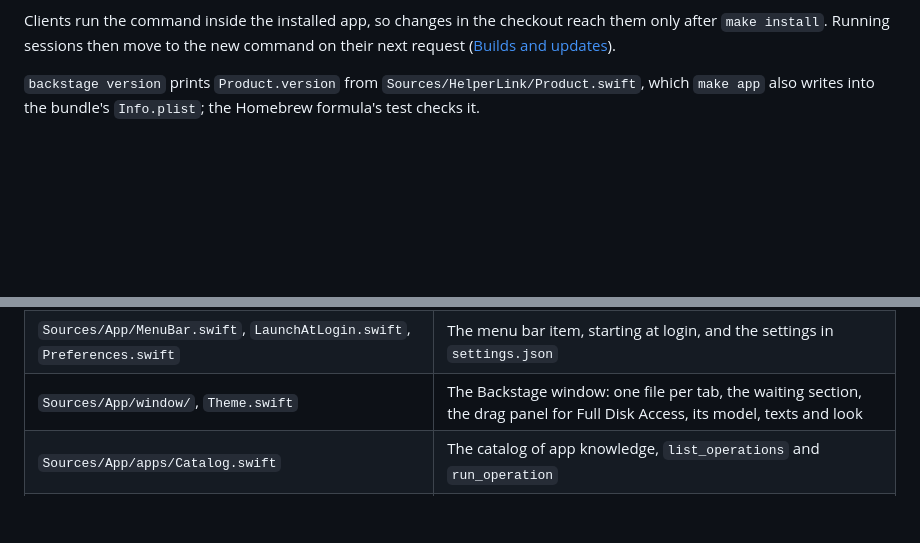
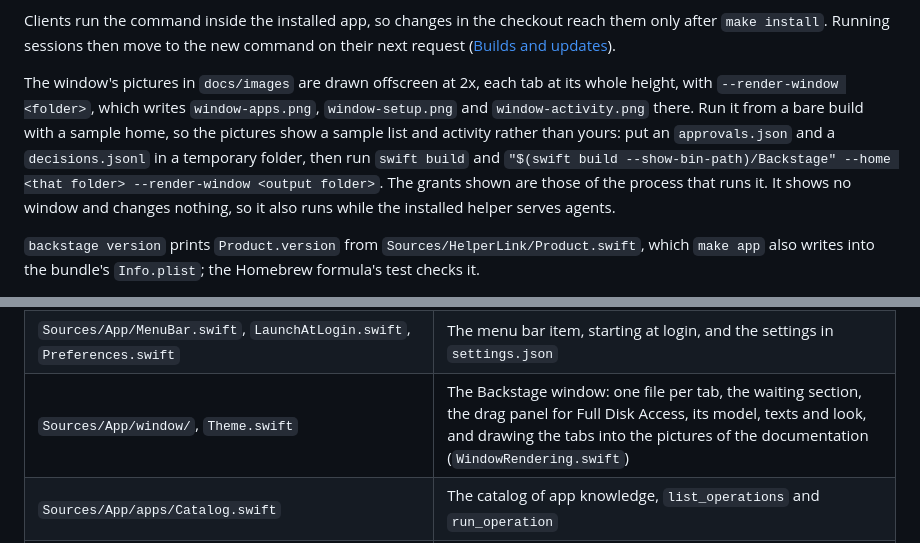
Before and after one commit to padmk/backstage, a Markdown page: docs/development.md, 2 parts joined by grey strips. Drawn GitHub-style; blank space fills up the shorter version.

Commit message:
Draw the window's tabs into the documentation's pictures offscreen at 2x with --render-window

```diff
--- a/docs/development.md
+++ b/docs/development.md
@@ -17,6 +17,8 @@ make clean     # remove build/ and .build/
 `swift test` runs two test targets: `Tests/ToolTests`, the protocol tests against a fake helper and the app tests against a bare build of the app in a temporary home, and `Tests/AppTests`, which tests the app's pure functions through `@testable import App`. It needs Xcode, but no macOS permission. The live test and the benchmark need the app installed with Accessibility (`make install`) and the fixture app on the app list. The fixture is `Tests/Fixtures/target`, a small app named "Test Fixture" (bundle id `app.foreverbeta.backstage.fixture`) that logs what happened to it as JSON lines, so the live test checks the effect instead of the reply. It is signed with this Mac's Backstage certificate, so the list keeps it across builds; the first live run asks you to add it in the Backstage window. Benchmark results are in [bench/README.md](../bench/README.md).
 
 Clients run the command inside the installed app, so changes in the checkout reach them only after `make install`. Running sessions then move to the new command on their next request ([Builds and updates](architecture.md#builds-and-updates)).
+
+The window's pictures in `docs/images` are drawn offscreen at 2x, each tab at its whole height, with `--render-window <folder>`, which writes `window-apps.png`, `window-setup.png` and `window-activity.png` there. Run it from a bare build with a sample home, so the pictures show a sample list and activity rather than yours: put an `approvals.json` and a `decisions.jsonl` in a temporary folder, then run `swift build` and `"$(swift build --show-bin-path)/Backstage" --home <that folder> --render-window <output folder>`. The grants shown are those of the process that runs it. It shows no window and changes nothing, so it also runs while the installed helper serves agents.
 
 `backstage version` prints `Product.version` from `Sources/HelperLink/Product.swift`, which `make app` also writes into the bundle's `Info.plist`; the Homebrew formula's test checks it.
 
@@ -84,7 +86,7 @@ The tag starts `.github/workflows/release.yml`. It builds the app and runs the t
 | `Sources/App/WaitFor.swift` | `wait_for` |
 | `Sources/App/AudioRecording.swift` | `record_audio`: a muted Core Audio tap of an app and its helper processes |
 | `Sources/App/MenuBar.swift`, `LaunchAtLogin.swift`, `Preferences.swift` | The menu bar item, starting at login, and the settings in `settings.json` |
-| `Sources/App/window/`, `Theme.swift` | The Backstage window: one file per tab, the waiting section, the drag panel for Full Disk Access, its model, texts and look |
+| `Sources/App/window/`, `Theme.swift` | The Backstage window: one file per tab, the waiting section, the drag panel for Full Disk Access, its model, texts and look, and drawing the tabs into the pictures of the documentation (`WindowRendering.swift`) |
 | `Sources/App/apps/Catalog.swift` | The catalog of app knowledge, `list_operations` and `run_operation` |
 | `Sources/App/apps/AppAccess.swift` | The macOS grants ready operations need, as the Setup tab shows them |
 | `Sources/App/apps/Scripting.swift`, `EventStore.swift`, `ReadOnlyDatabase.swift`, `Typedstream.swift`, `UserPaths.swift` | The routes operations share: the `osascript` runner, EventKit, read-only SQLite, the reader for Messages' archived text, and the rule for which files operations may touch |
```
Also changed, not shown: README.md (+1 -1 lines), docs/window.md (+2 -2 lines), docs/images/window-activity.png, docs/images/window-apps.png, docs/images/window-setup.png, 4 other files.
